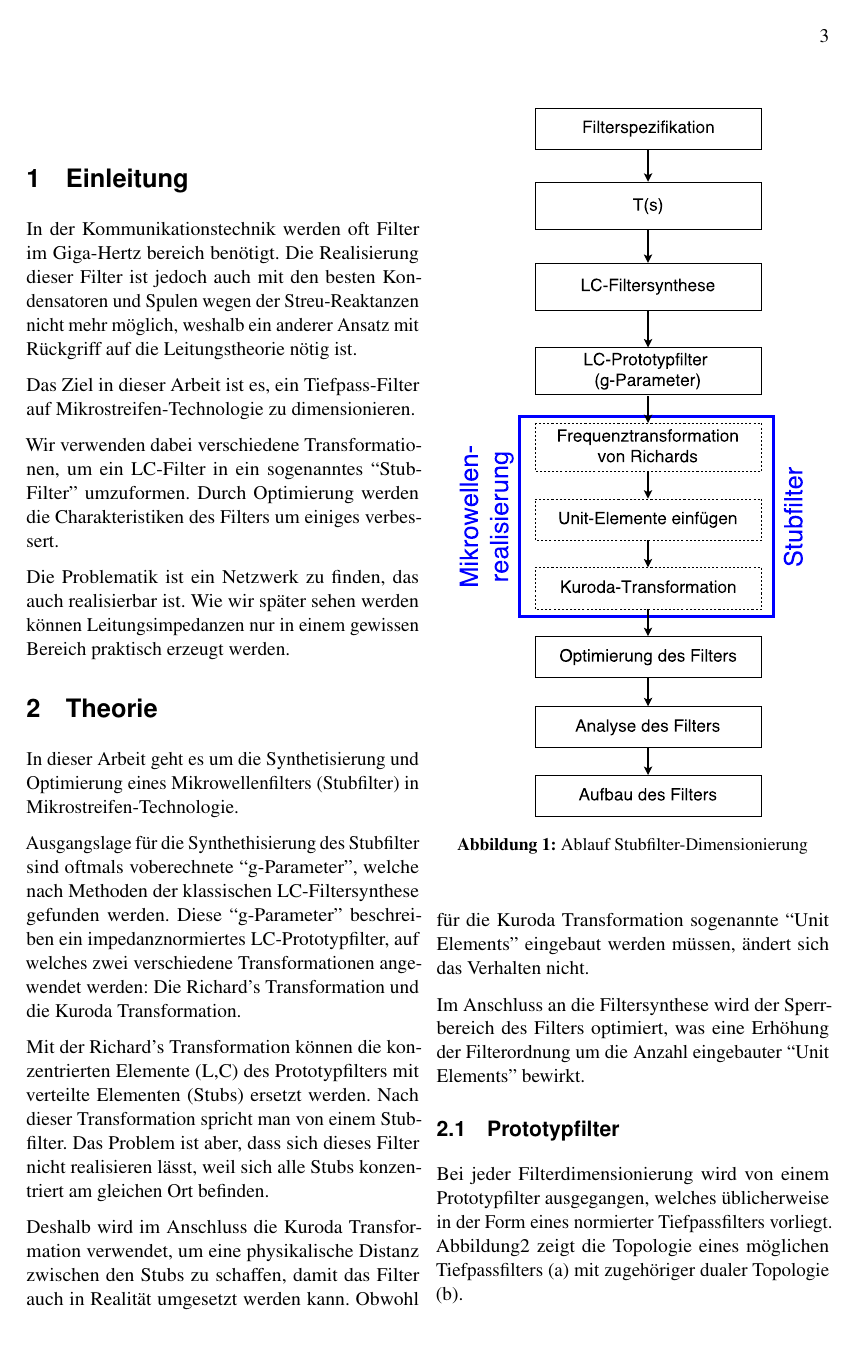
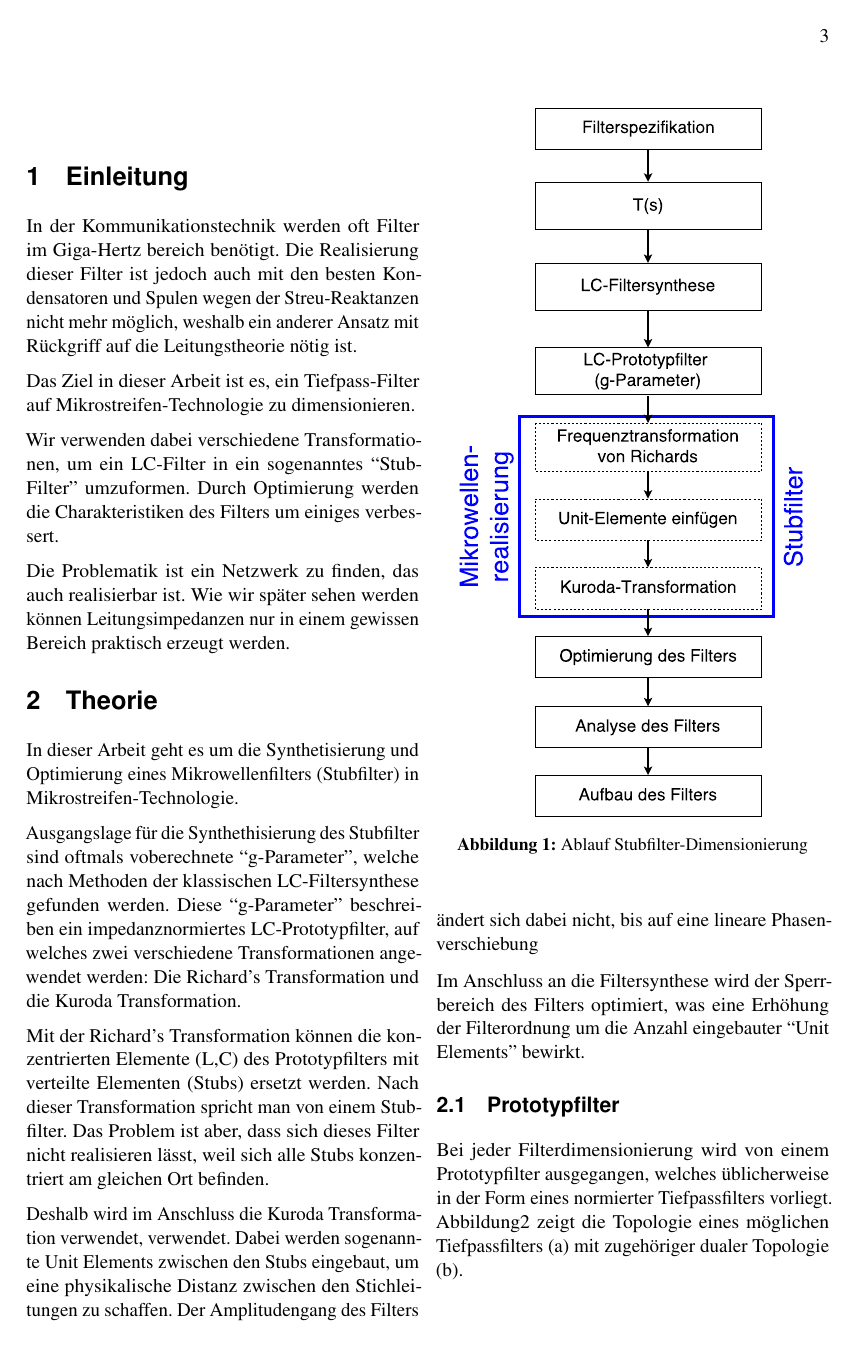
Before and after one commit to TheComet/hf2, a LaTeX document (hf2_bericht_ackermann_murray.tex, which reads sections/theorie.tex): page 3 of 12. Compiled offline with pdfLaTeX.

Commit message:
Making shit sound better

```diff
--- a/sections/theorie.tex
+++ b/sections/theorie.tex
@@ -23,11 +23,11 @@ Transformation  spricht  man  von einem Stubfilter. Das Problem ist aber, dass
 sich dieses Filter nicht realisieren lässt,  weil sich alle Stubs konzentriert
 am gleichen Ort befinden.
 
-Deshalb  wird  im Anschluss  die  Kuroda  Transformation  verwendet,  um  eine
-physikalische Distanz zwischen den Stubs zu schaffen, damit das Filter auch in
-Realit\"at  umgesetzt  werden  kann.  Obwohl  für  die  Kuroda  Transformation
-sogenannte  ``Unit  Elements''  eingebaut  werden  müssen,  ändert   sich  das
-Verhalten nicht.
+Deshalb  wird  im  Anschluss  die Kuroda Transformation verwendet,  verwendet.
+Dabei  werden sogenannte Unit Elements zwischen den Stubs eingebaut,  um  eine
+physikalische   Distanz  zwischen  den   Stichleitungen   zu   schaffen.   Der
+Amplitudengang  des  Filters ändert sich dabei nicht,  bis  auf  eine  lineare
+Phasenverschiebung
 
 Im  Anschluss  an   die  Filtersynthese  wird  der  Sperrbereich  des  Filters
 optimiert,  was  eine  Erhöhung  der Filterordnung um die  Anzahl  eingebauter
```
